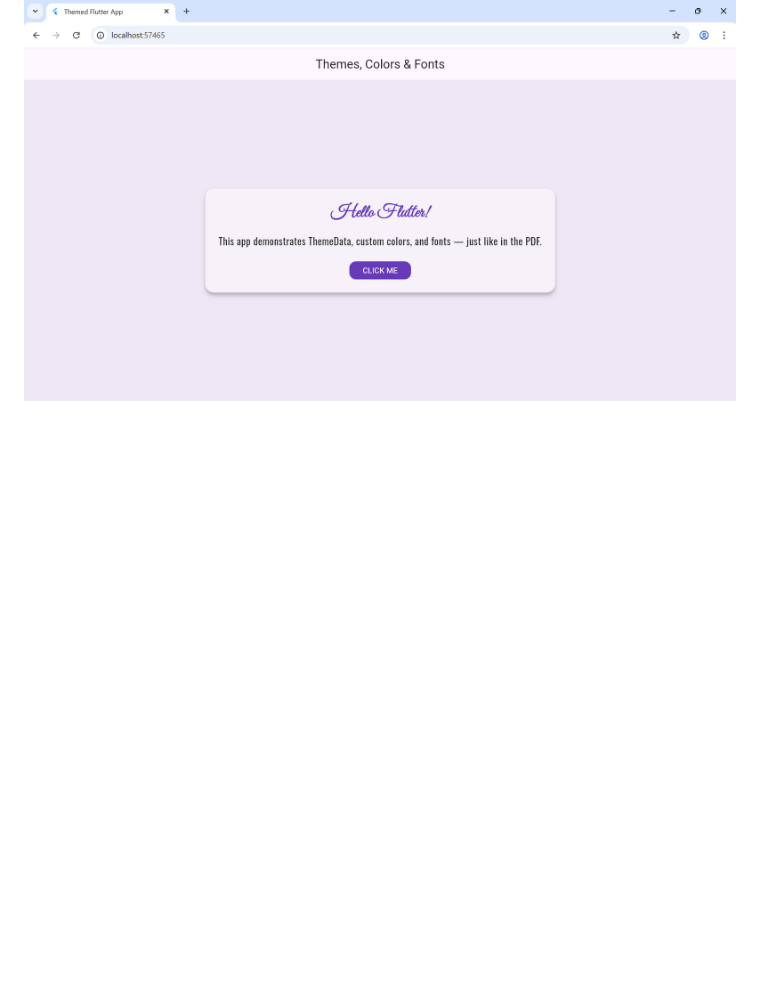
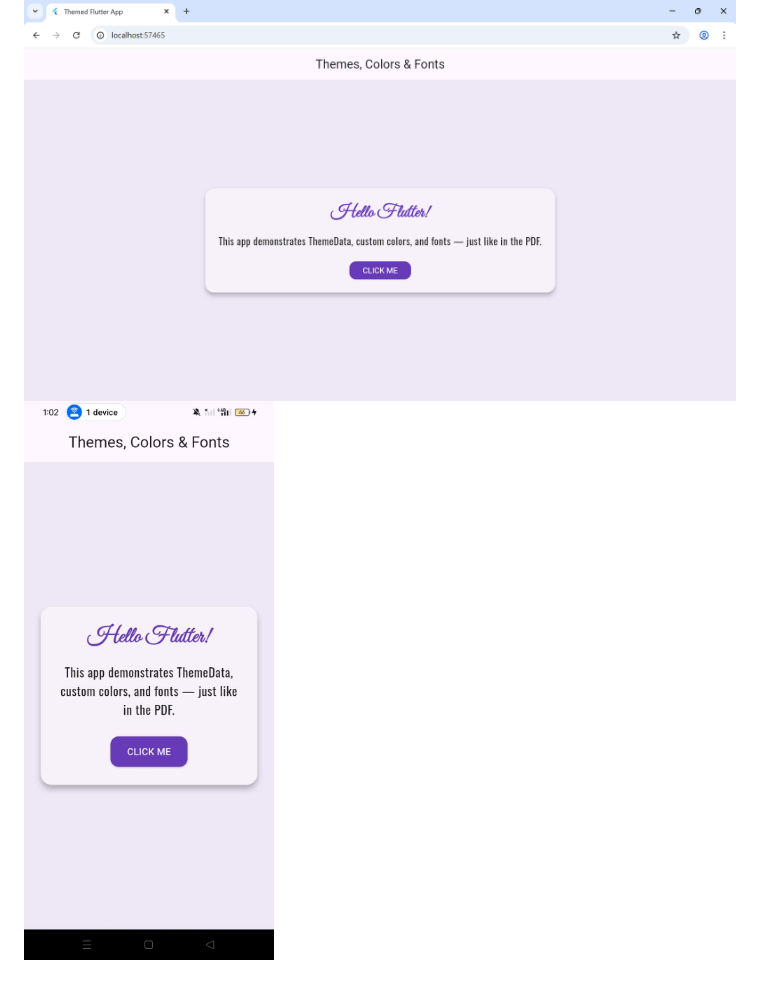
Before and after one commit to Parzival-Desu/testing_apk, a Markdown page: README.md, the part around the change. Rendered like a GitHub page; pictures changed too: screenshot2.jpg (added); blank space fills up the shorter version.

Commit message:
Add Smartphone Screenshot

```diff
--- a/README.md
+++ b/README.md
@@ -25,3 +25,4 @@ It demonstrates how to apply **ThemeData**, **Colors**, and **Custom Fonts** con
 ## 🖼️ Screenshot
 
 ![App Screenshot](screenshot.png)
+![App Screenshot](screenshot2.jpg)
```
